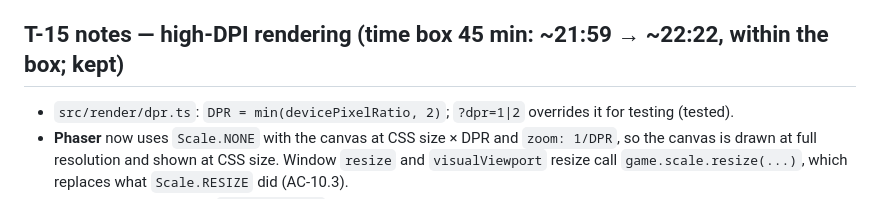
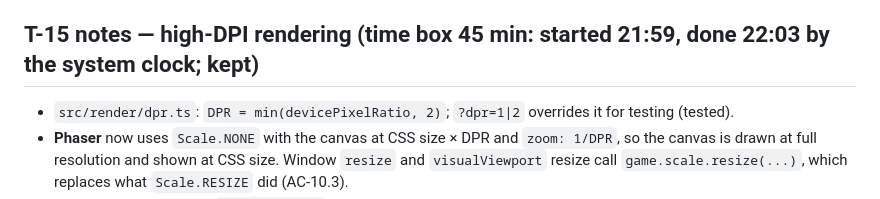
Before and after one commit to rpino/tower-defense, a Markdown page: docs/05-build/build-log.md, the part around the change. Rendered like a GitHub page.

Commit message:
Build log: correct T-15 timebox times
Co-Authored-By: Claude Opus 5.5 <noreply@anthropic.com>

```diff
--- a/docs/05-build/build-log.md
+++ b/docs/05-build/build-log.md
@@ -222,7 +222,7 @@
   - Lives counter and heart flash on an injected leak: pass.
 - The browser automation again showed stale frames until frames were forced. Effects were checked by inspecting objects and forcing frames.
 
-## T-15 notes — high-DPI rendering (time box 45 min: ~21:59 → ~22:22, within the box; kept)
+## T-15 notes — high-DPI rendering (time box 45 min: started 21:59, done 22:03 by the system clock; kept)
 - `src/render/dpr.ts`: `DPR = min(devicePixelRatio, 2)`; `?dpr=1|2` overrides it for testing (tested).
 - **Phaser** now uses `Scale.NONE` with the canvas at CSS size × DPR and `zoom: 1/DPR`, so the canvas is drawn at full resolution and shown at CSS size. Window `resize` and `visualViewport` resize call `game.scale.resize(...)`, which replaces what `Scale.RESIZE` did (AC-10.3).
 - **Layout stays in CSS px** (`computeLayout` is unchanged):
```
